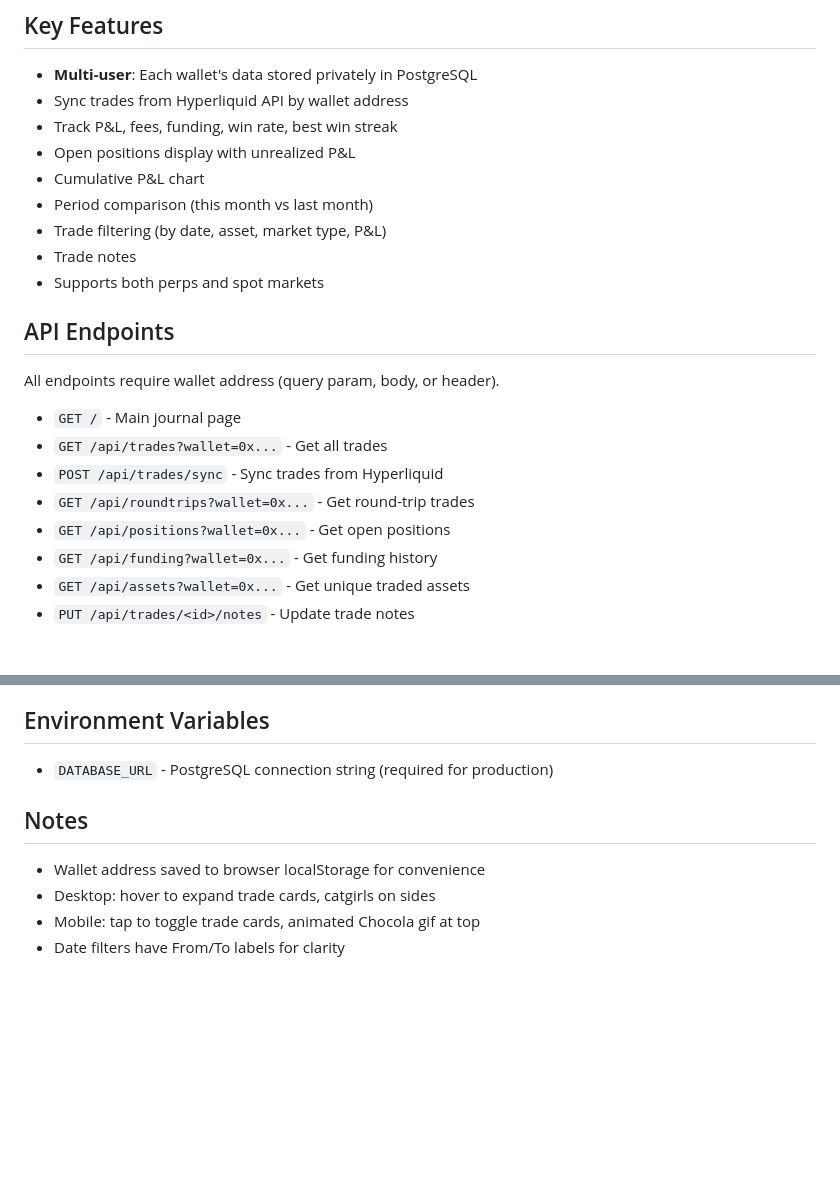
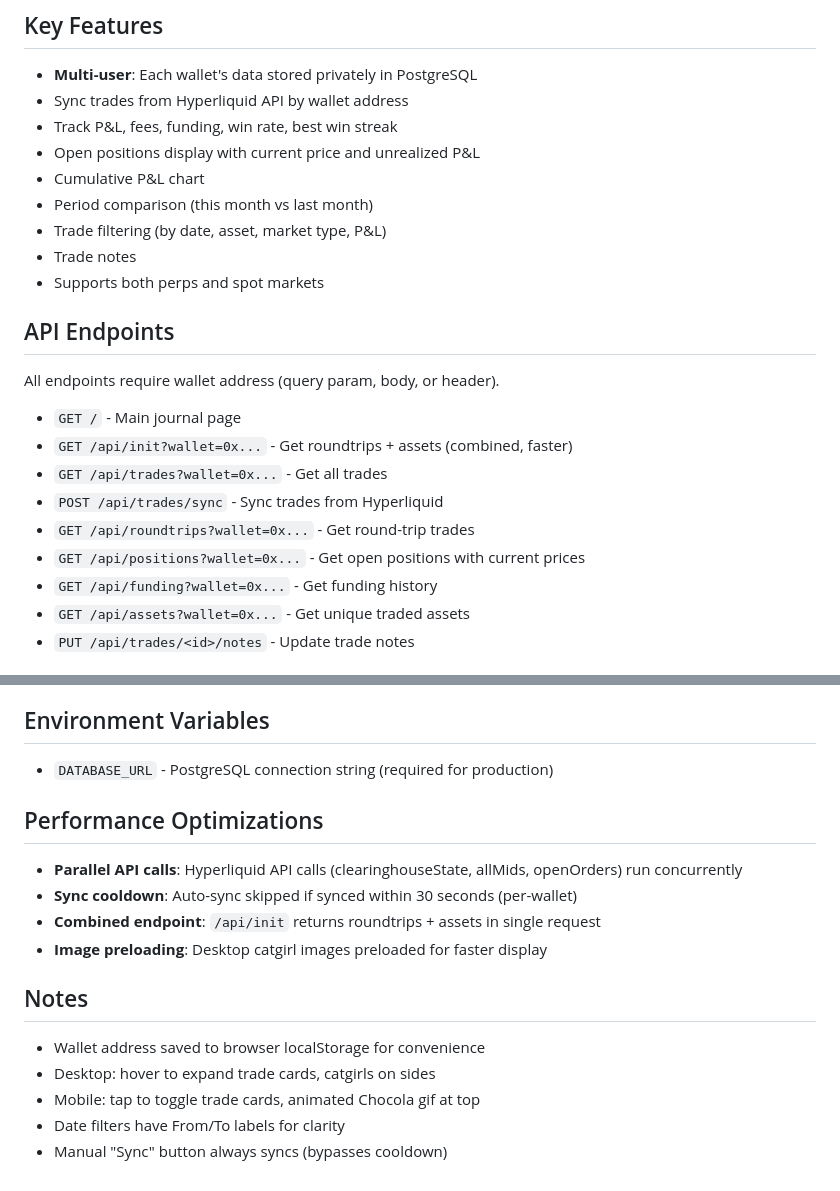
Before and after one commit to swin0420/hyperliquid-journal, a Markdown page: claude.md, 2 parts joined by grey strips. Drawn GitHub-style; blank space fills up the shorter version.

Commit message:
Update claude.md with performance optimizations and new features
- Document /api/init combined endpoint
- Add current price to positions description
- Add Performance Optimizations section
- Note sync cooldown behavior

Co-Authored-By: Claude Opus 4.5 <noreply@anthropic.com>

```diff
--- a/claude.md
+++ b/claude.md
@@ -36,7 +36,7 @@ trade-journal/
 - **Multi-user**: Each wallet's data stored privately in PostgreSQL
 - Sync trades from Hyperliquid API by wallet address
 - Track P&L, fees, funding, win rate, best win streak
-- Open positions display with unrealized P&L
+- Open positions display with current price and unrealized P&L
 - Cumulative P&L chart
 - Period comparison (this month vs last month)
 - Trade filtering (by date, asset, market type, P&L)
@@ -47,10 +47,11 @@ trade-journal/
 All endpoints require wallet address (query param, body, or header).
 
 - `GET /` - Main journal page
+- `GET /api/init?wallet=0x...` - Get roundtrips + assets (combined, faster)
 - `GET /api/trades?wallet=0x...` - Get all trades
 - `POST /api/trades/sync` - Sync trades from Hyperliquid
 - `GET /api/roundtrips?wallet=0x...` - Get round-trip trades
-- `GET /api/positions?wallet=0x...` - Get open positions
+- `GET /api/positions?wallet=0x...` - Get open positions with current prices
 - `GET /api/funding?wallet=0x...` - Get funding history
 - `GET /api/assets?wallet=0x...` - Get unique traded assets
 - `PUT /api/trades/<id>/notes` - Update trade notes
@@ -98,8 +99,15 @@ python app.py
 ## Environment Variables
 - `DATABASE_URL` - PostgreSQL connection string (required for production)
 
+## Performance Optimizations
+- **Parallel API calls**: Hyperliquid API calls (clearinghouseState, allMids, openOrders) run concurrently
+- **Sync cooldown**: Auto-sync skipped if synced within 30 seconds (per-wallet)
+- **Combined endpoint**: `/api/init` returns roundtrips + assets in single request
+- **Image preloading**: Desktop catgirl images preloaded for faster display
+
 ## Notes
 - Wallet address saved to browser localStorage for convenience
 - Desktop: hover to expand trade cards, catgirls on sides
 - Mobile: tap to toggle trade cards, animated Chocola gif at top
 - Date filters have From/To labels for clarity
+- Manual "Sync" button always syncs (bypasses cooldown)
```
